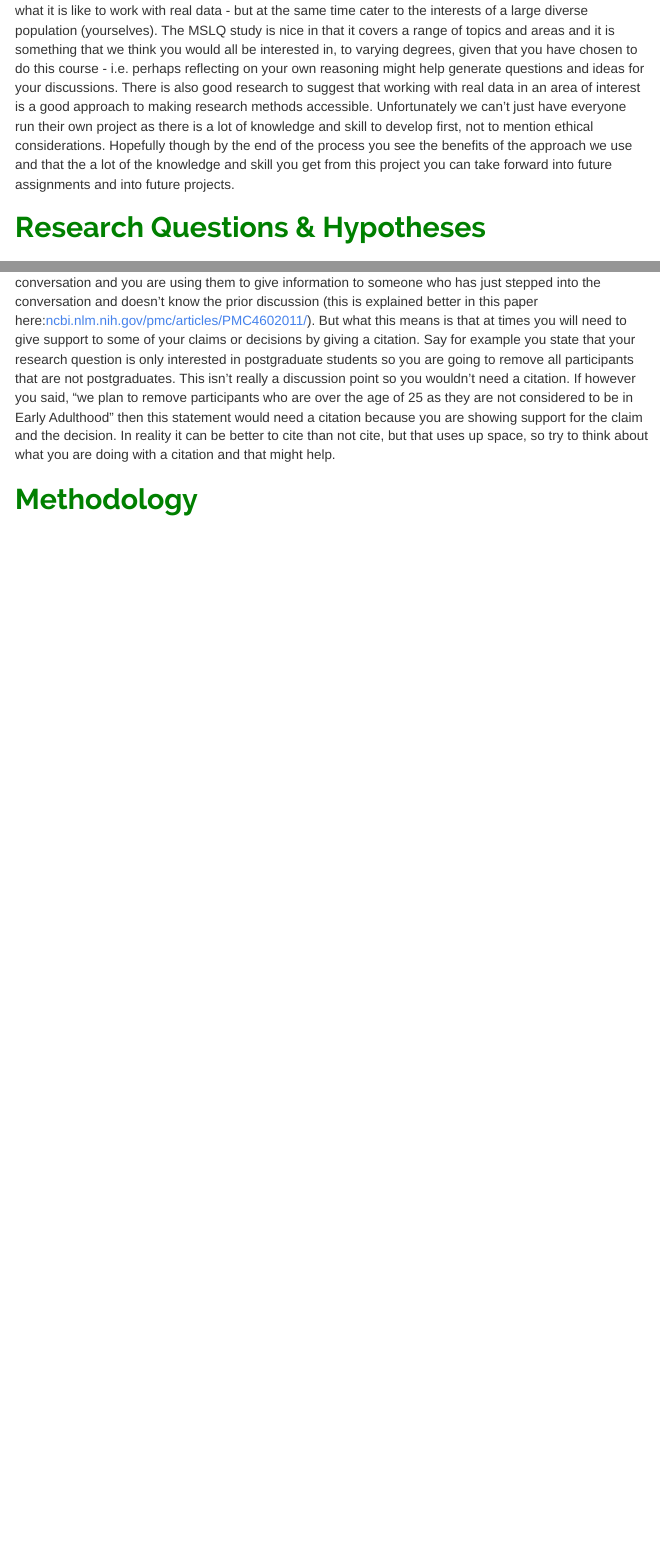
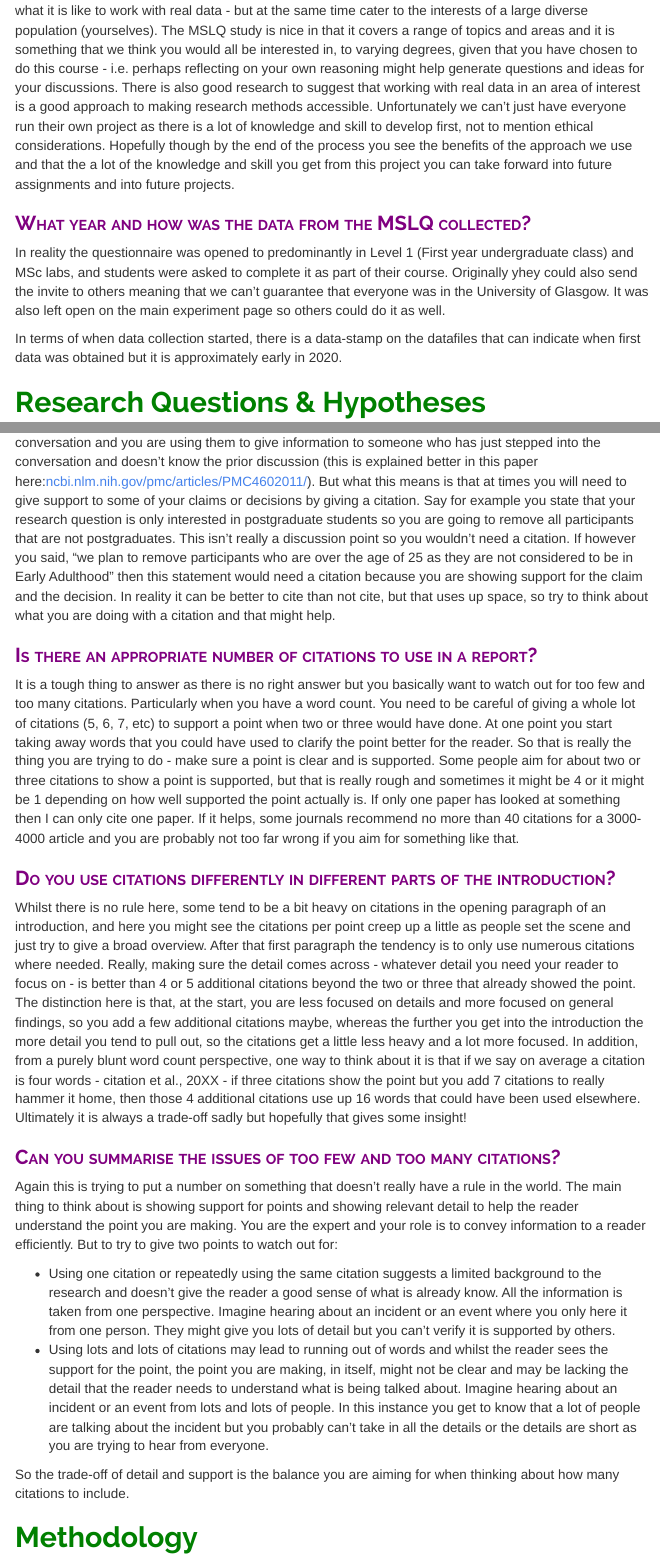
Before and after one commit to philmcaleer/prereg_assignment, an R Markdown document (index.Rmd): the page in a window 1100 px wide, from 4060 px down, and a second part further down, joined at a grey line. The pictures show the output file index.html that the author committed with the source, opened offline; menus at the side of the page are left out.

Commit message:
added questions on citations and original data collection

```diff
--- a/index.Rmd
+++ b/index.Rmd
@@ -146,6 +146,13 @@ You will actually need to create this for the full report so we when you have th
 
 With these assignments we are aiming to cover a variety of different elements - teaching research methods and statistics, teaching academic writing, teaching planning and design, giving some snapshot of what it is like to work with real data - but at the same time cater to the interests of a large diverse population (yourselves). The MSLQ study is nice in that it covers a range of topics and areas and it is something that we think you would all be interested in, to varying degrees, given that you have chosen to do this course - i.e. perhaps reflecting on your own reasoning might help generate questions and ideas for your discussions. There is also good research to suggest that working with real data in an area of interest is a good approach to making research methods accessible. Unfortunately we can't just have everyone run their own project as there is a lot of knowledge and skill to develop first, not to mention ethical considerations. Hopefully though by the end of the process you see the benefits of the approach we use and that the a lot of the knowledge and skill you get from this project you can take forward into future assignments and into future projects.
 
+### What year and how was the data from the MSLQ collected?
+
+In reality the questionnaire was opened to predominantly in Level 1 (First year undergraduate class) and MSc labs, and students were asked to complete it as part of their course. Originally yhey could also send the invite to others meaning that we can’t guarantee that everyone was in the University of Glasgow. It was also left open on the main experiment page so others could do it as well.
+
+In terms of when data collection started, there is a data-stamp on the datafiles that can indicate when first data was obtained but it is approximately early in 2020.
+
+
 # Research Questions & Hypotheses
 
 ### What is the difference between a Research Question and a hypothesis?
@@ -211,6 +218,23 @@ Yes. A key goal of pre-registration is to show that you have tried to justify yo
 ### Do all sections need citations?
 
 Not specifically. Think about what a citation is doing. Citations add information, they give supporting evidence, and they start or continue a discussion. It might help to think about citations as part of a conversation and you are using them to give information to someone who has just stepped into the conversation and doesn't know the prior discussion (this is explained better in this paper here:[ncbi.nlm.nih.gov/pmc/articles/PMC4602011/](ncbi.nlm.nih.gov/pmc/articles/PMC4602011/)). But what this means is that at times you will need to give support to some of your claims or decisions by giving a citation.  Say for example you state that your research question is only interested in postgraduate students so you are going to remove all participants that are not postgraduates. This isn't really a discussion point so you wouldn't need a citation. If however you said, "we plan to remove participants who are over the age of 25 as they are not considered to be in Early Adulthood" then this statement would need a citation because you are showing support for the claim and the decision. In reality it can be better to cite than not cite, but that uses up space, so try to think about what you are doing with a citation and that might help.
+
+### Is there an appropriate number of citations to use in a report?
+
+It is a tough thing to answer as there is no right answer but you basically want to watch out for too few and too many citations. Particularly when you have a word count. You need to be careful of giving a whole lot of citations (5, 6, 7, etc) to support a point when two or three would have done. At one point you start taking away words that you could have used to clarify the point better for the reader. So that is really the thing you are trying to do - make sure a point is clear and is supported. Some people aim for about two or three citations to show a point is supported, but that is really rough and sometimes it might be 4 or it might be 1 depending on how well supported the point actually is. If only one paper has looked at something then I can only cite one paper. If it helps, some journals recommend no more than 40 citations for a 3000-4000 article and you are probably not too far wrong if you aim for something like that.
+
+### Do you use citations differently in different parts of the introduction?
+
+Whilst there is no rule here, some tend to be a bit heavy on citations in the opening paragraph of an introduction, and here you might see the citations per point creep up a little as people set the scene and just try to give a broad overview. After that first paragraph the tendency is to only use numerous citations where needed. Really, making sure the detail comes across - whatever detail you need your reader to focus on - is better than 4 or 5 additional citations beyond the two or three that already showed the point. The distinction here is that, at the start, you are less focused on details and more focused on general findings, so you add a few additional citations maybe, whereas the further you get into the introduction the more detail you tend to pull out, so the citations get a little less heavy and a lot more focused. In addition, from a purely blunt word count perspective, one way to think about it is that if we say on average a citation is four words - citation et al., 20XX - if three citations show the point but you add 7 citations to really hammer it home, then those 4 additional citations use up 16 words that could have been used elsewhere. Ultimately it is always a trade-off sadly but hopefully that gives some insight!
+
+### Can you summarise the issues of too few and too many citations?
+
+Again this is trying to put a number on something that doesn't really have a rule in the world. The main thing to think about is showing support for points and showing relevant detail to help the reader understand the point you are making. You are the expert and your role is to convey information to a reader efficiently. But to try to give two points to watch out for:
+
+* Using one citation or repeatedly using the same citation suggests a limited background to the research and doesn't give the reader a good sense of what is already know. All the information is taken from one perspective. Imagine hearing about an incident or an event where you only here it from one person. They might give you lots of detail but you can't verify it is supported by others.
+* Using lots and lots of citations may lead to running out of words and whilst the reader sees the support for the point, the point you are making, in itself, might not be clear and may be lacking the detail that the reader needs to understand what is being talked about. Imagine hearing about an incident or an event from lots and lots of people. In this instance you get to know that a lot of people are talking about the incident but you probably can't take in all the details or the details are short as you are trying to hear from everyone.
+
+So the trade-off of detail and support is the balance you are aiming for when thinking about how many citations to include.
 
 # Methodology
 
```
Also changed, not shown: index.html.
